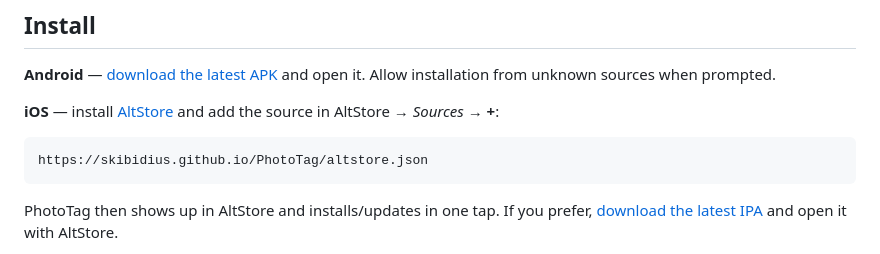
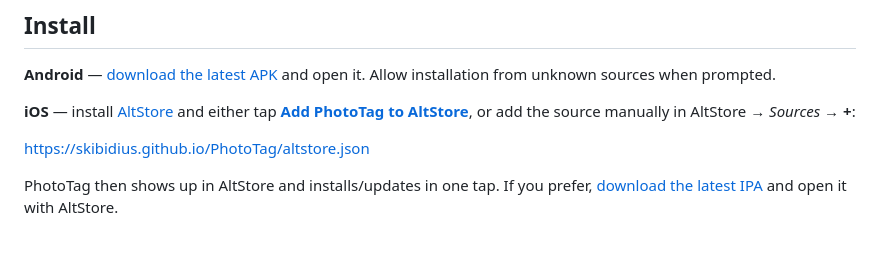
Before and after one commit to skibidius/PhotoTag, a Markdown page: README.md, the part around the change. Rendered like a GitHub page.

````diff
--- a/README.md
+++ b/README.md
@@ -43,12 +43,11 @@ ready to drop into a report or send straight from the field.
 **Android** — [download the latest APK](https://github.com/skibidius/PhotoTag/releases/latest/download/phototag.apk)
 and open it. Allow installation from unknown sources when prompted.
 
-**iOS** — install [AltStore](https://altstore.io/) and add the source in
-AltStore → *Sources* → **+**:
+**iOS** — install [AltStore](https://altstore.io/) and either tap
+**[Add PhotoTag to AltStore](https://altstore.io/source/skibidius.github.io/PhotoTag/altstore.json?app=com.phototag)**,
+or add the source manually in AltStore → *Sources* → **+**:
 
-```
-https://skibidius.github.io/PhotoTag/altstore.json
-```
+<https://skibidius.github.io/PhotoTag/altstore.json>
 
 PhotoTag then shows up in AltStore and installs/updates in one tap. If you
 prefer, [download the latest IPA](https://github.com/skibidius/PhotoTag/releases/latest/download/phototag.ipa)
````
Also changed, not shown: README.ru.md (+4 -5 lines), docs/altstore-badge.png (added), 12 other files.
